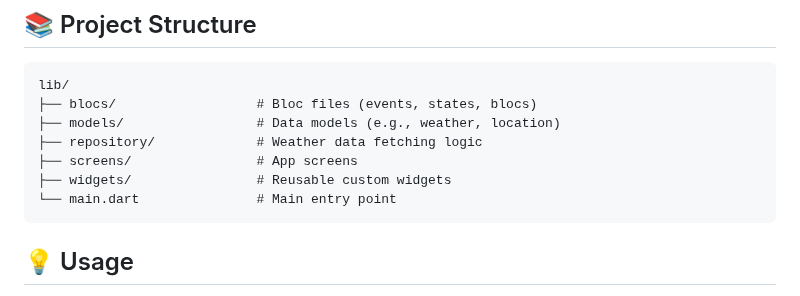
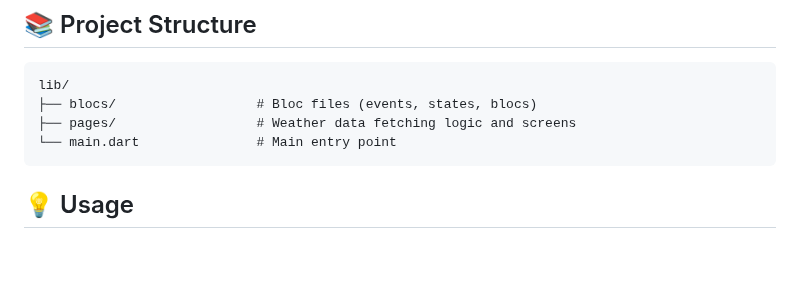
Before and after one commit to WednesdaySP/Navodita-WeatherApp, a Markdown page: README.md, the part around the change. Rendered like a GitHub page; blank space fills up the shorter version.

````diff
--- a/README.md
+++ b/README.md
@@ -77,10 +77,7 @@ This app follows the **Bloc Pattern**:
 ```
 lib/
 ├── blocs/                  # Bloc files (events, states, blocs)
-├── models/                 # Data models (e.g., weather, location)
-├── repository/             # Weather data fetching logic
-├── screens/                # App screens
-├── widgets/                # Reusable custom widgets
+├── pages/                  # Weather data fetching logic and screens
 └── main.dart               # Main entry point
 ```
 
````
